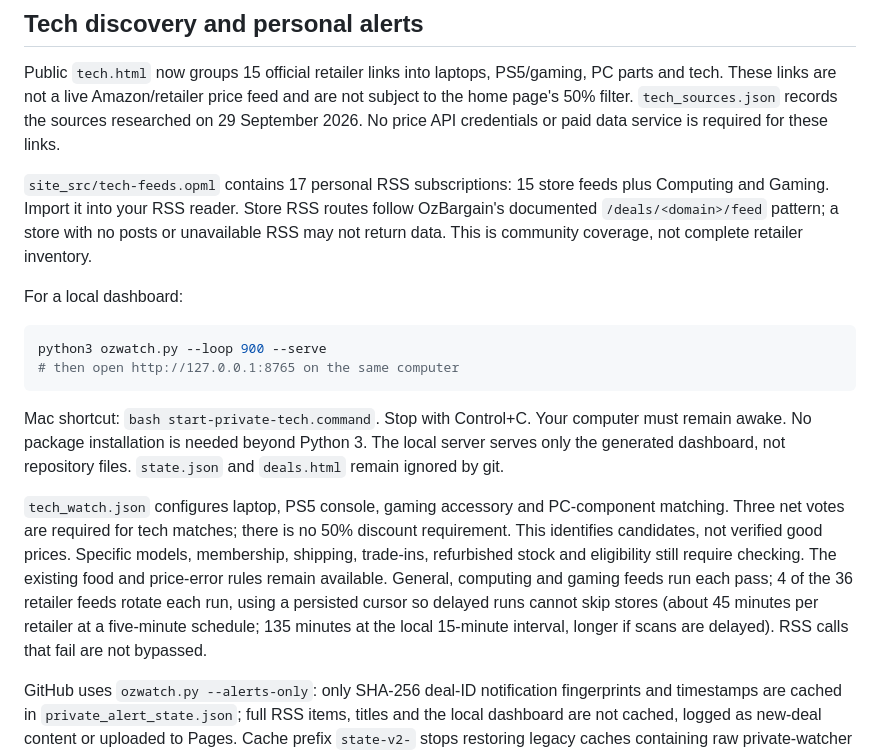
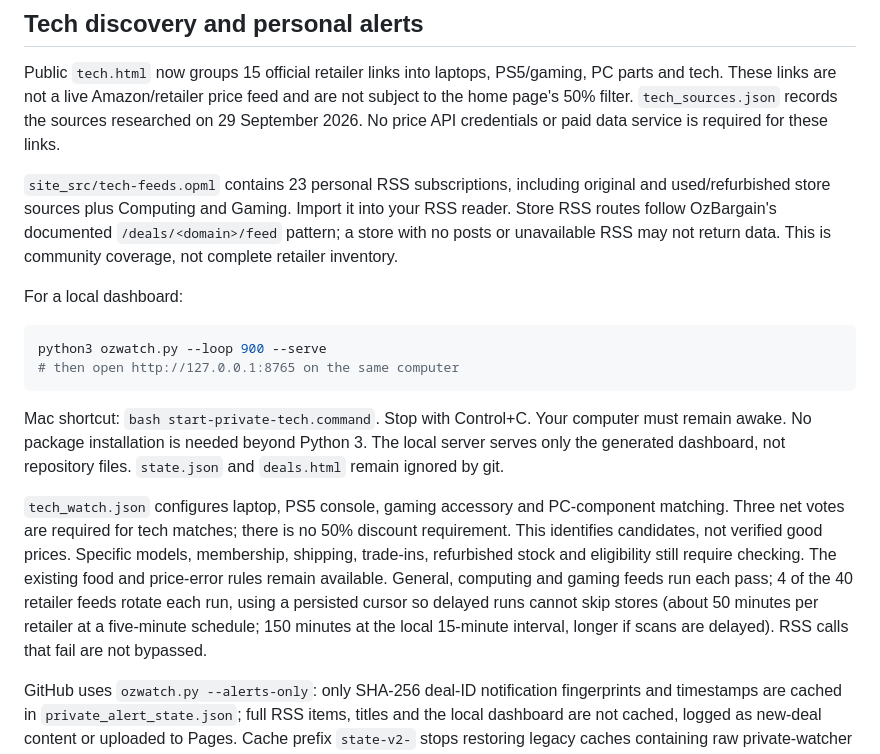
Before and after one commit to gopalbogati/halfoffhunt, a Markdown page: README.md, the part around the change. Drawn GitHub-style.

Commit message:
Update personal feed counts and scan cadence documentation

```diff
--- a/README.md
+++ b/README.md
@@ -73,7 +73,7 @@ Saved deals are local product IDs, not price alerts or price history. The site d
 
 Public `tech.html` now groups 15 official retailer links into laptops, PS5/gaming, PC parts and tech. These links are not a live Amazon/retailer price feed and are not subject to the home page's 50% filter. `tech_sources.json` records the sources researched on 29 September 2026. No price API credentials or paid data service is required for these links.
 
-`site_src/tech-feeds.opml` contains 17 personal RSS subscriptions: 15 store feeds plus Computing and Gaming. Import it into your RSS reader. Store RSS routes follow OzBargain's documented `/deals/<domain>/feed` pattern; a store with no posts or unavailable RSS may not return data. This is community coverage, not complete retailer inventory.
+`site_src/tech-feeds.opml` contains 23 personal RSS subscriptions, including original and used/refurbished store sources plus Computing and Gaming. Import it into your RSS reader. Store RSS routes follow OzBargain's documented `/deals/<domain>/feed` pattern; a store with no posts or unavailable RSS may not return data. This is community coverage, not complete retailer inventory.
 
 For a local dashboard:
 
@@ -84,7 +84,7 @@ python3 ozwatch.py --loop 900 --serve
 
 Mac shortcut: `bash start-private-tech.command`. Stop with Control+C. Your computer must remain awake. No package installation is needed beyond Python 3. The local server serves only the generated dashboard, not repository files. `state.json` and `deals.html` remain ignored by git.
 
-`tech_watch.json` configures laptop, PS5 console, gaming accessory and PC-component matching. Three net votes are required for tech matches; there is no 50% discount requirement. This identifies candidates, not verified good prices. Specific models, membership, shipping, trade-ins, refurbished stock and eligibility still require checking. The existing food and price-error rules remain available. General, computing and gaming feeds run each pass; 4 of the 36 retailer feeds rotate each run, using a persisted cursor so delayed runs cannot skip stores (about 45 minutes per retailer at a five-minute schedule; 135 minutes at the local 15-minute interval, longer if scans are delayed). RSS calls that fail are not bypassed.
+`tech_watch.json` configures laptop, PS5 console, gaming accessory and PC-component matching. Three net votes are required for tech matches; there is no 50% discount requirement. This identifies candidates, not verified good prices. Specific models, membership, shipping, trade-ins, refurbished stock and eligibility still require checking. The existing food and price-error rules remain available. General, computing and gaming feeds run each pass; 4 of the 40 retailer feeds rotate each run, using a persisted cursor so delayed runs cannot skip stores (about 50 minutes per retailer at a five-minute schedule; 150 minutes at the local 15-minute interval, longer if scans are delayed). RSS calls that fail are not bypassed.
 
 GitHub uses `ozwatch.py --alerts-only`: only SHA-256 deal-ID notification fingerprints and timestamps are cached in `private_alert_state.json`; full RSS items, titles and the local dashboard are not cached, logged as new-deal content or uploaded to Pages. Cache prefix `state-v2-` stops restoring legacy caches containing raw private-watcher items. Previously created cache/log objects are not deleted by this change. The first run in the new mode silently establishes a baseline. Future runs select at most six new notifications. `NTFY_TOPIC` is the existing personal channel; no OzBargain content goes to the site's public topic. An unprotected ntfy topic is not an authenticated inbox; do not put sensitive information in it.
 
```
